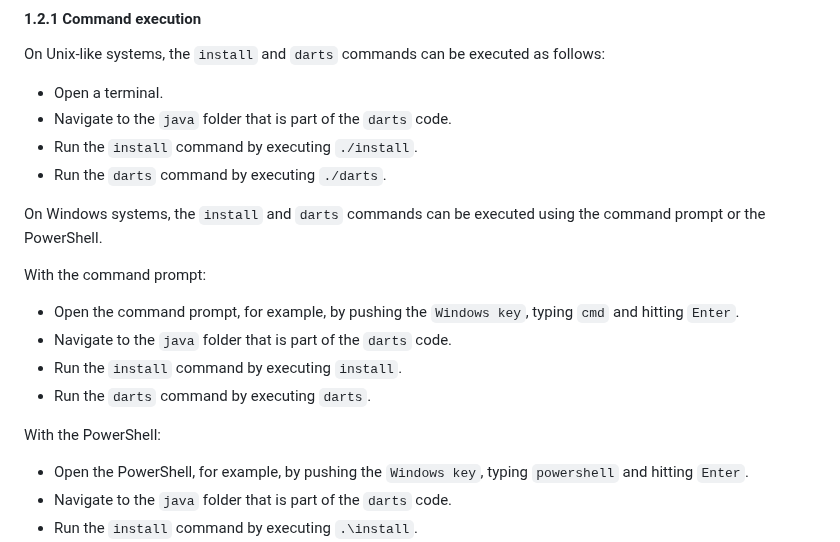
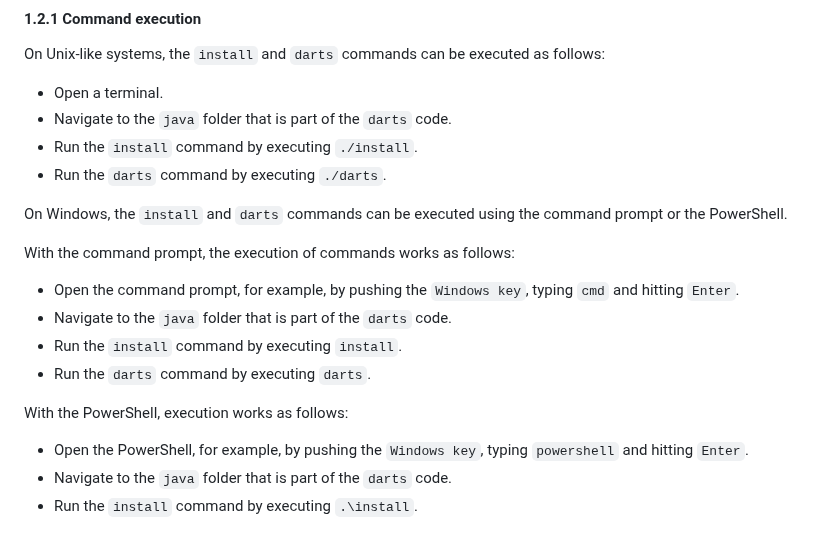
Before and after one commit to mauritssilvis/darts, a Markdown page: java/README.md, the part around one of its changes. Rendered like a GitHub page.

Commit message:
Enhance the documentation

```diff
--- a/java/README.md
+++ b/java/README.md
@@ -56,16 +56,16 @@ On Unix-like systems, the `install` and `darts` commands can be executed as foll
 - Run the `install` command by executing `./install`.
 - Run the `darts` command by executing `./darts`.
 
-On Windows systems, the `install` and `darts` commands can be executed using the command prompt or the PowerShell.
+On Windows, the `install` and `darts` commands can be executed using the command prompt or the PowerShell.
 
-With the command prompt:
+With the command prompt, the execution of commands works as follows:
 
 - Open the command prompt, for example, by pushing the `Windows key`, typing `cmd` and hitting `Enter`.
 - Navigate to the `java` folder that is part of the `darts` code.
 - Run the `install` command by executing `install`.
 - Run the `darts` command by executing `darts`.
 
-With the PowerShell:
+With the PowerShell, execution works as follows:
 
 - Open the PowerShell, for example, by pushing the `Windows key`, typing `powershell` and hitting `Enter`.
 - Navigate to the `java` folder that is part of the `darts` code.
```
Also changed, not shown: other parts of java/README.md (+1 -1 lines).
